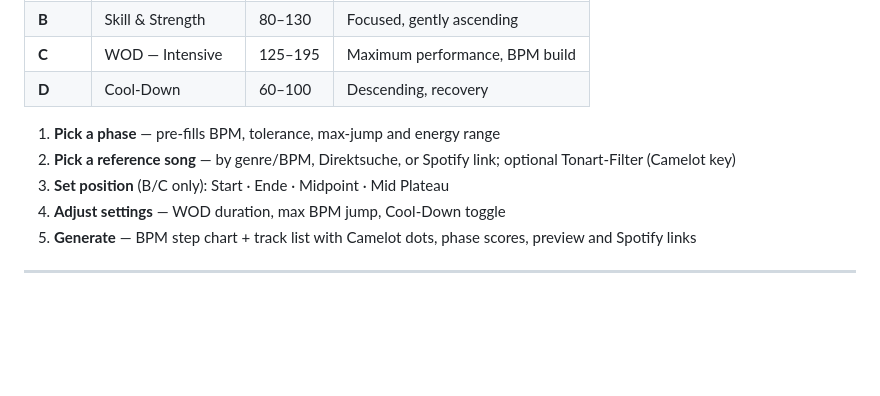
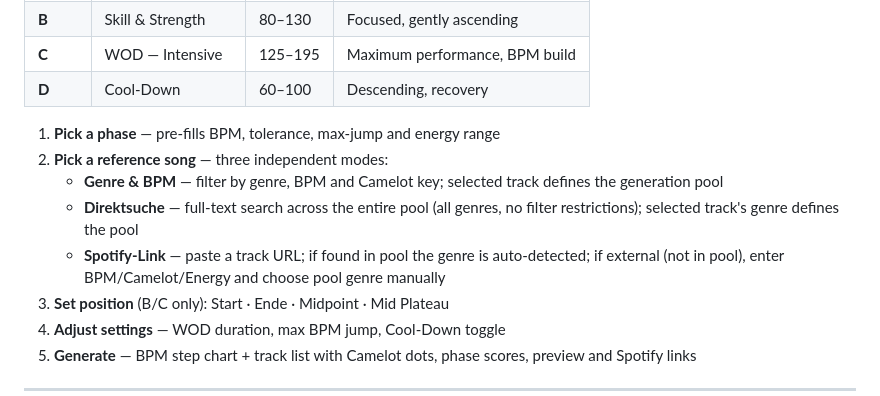
Before and after one commit to nickl3ss/CFLU_Playlists, a Markdown page: README.md, the part around the change. Drawn GitHub-style; blank space fills up the shorter version.

Commit message:
docs: README und CHANGELOG fuer #67 und #68 aktualisiert
Co-Authored-By: Claude Sonnet 4.6 <noreply@anthropic.com>

```diff
--- a/README.md
+++ b/README.md
@@ -67,7 +67,10 @@ Uses PKCE OAuth — no backend, Client ID never written to localStorage.
 | **D** | Cool-Down | 60–100 | Descending, recovery |
 
 1. **Pick a phase** — pre-fills BPM, tolerance, max-jump and energy range
-2. **Pick a reference song** — by genre/BPM, Direktsuche, or Spotify link; optional Tonart-Filter (Camelot key)
+2. **Pick a reference song** — three independent modes:
+   - **Genre & BPM** — filter by genre, BPM and Camelot key; selected track defines the generation pool
+   - **Direktsuche** — full-text search across the entire pool (all genres, no filter restrictions); selected track's genre defines the pool
+   - **Spotify-Link** — paste a track URL; if found in pool the genre is auto-detected; if external (not in pool), enter BPM/Camelot/Energy and choose pool genre manually
 3. **Set position** (B/C only): Start · Ende · Midpoint · Mid Plateau
 4. **Adjust settings** — WOD duration, max BPM jump, Cool-Down toggle
 5. **Generate** — BPM step chart + track list with Camelot dots, phase scores, preview and Spotify links
```
Also changed, not shown: docs/CHANGELOG.md (+2 -2 lines).
